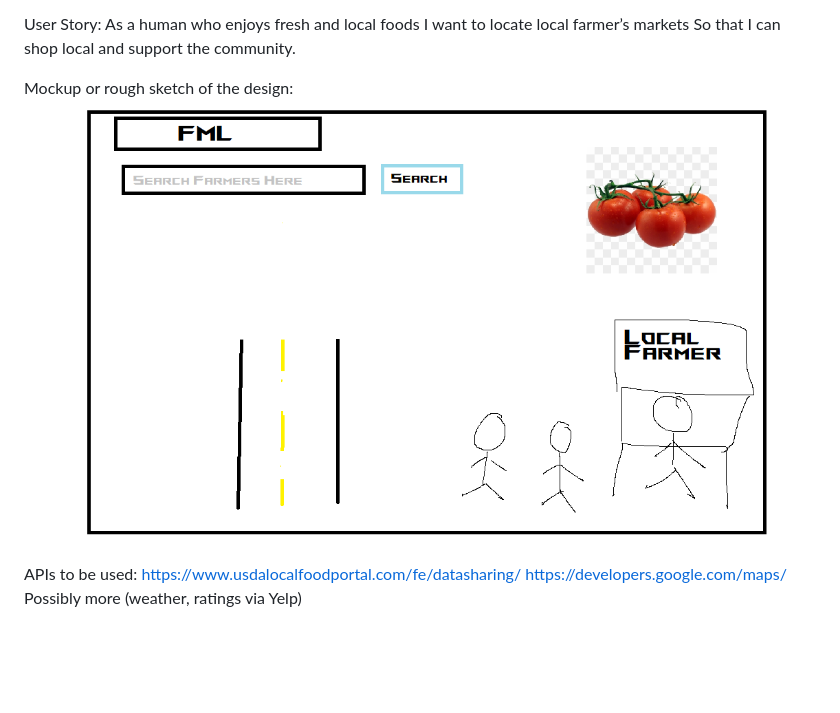
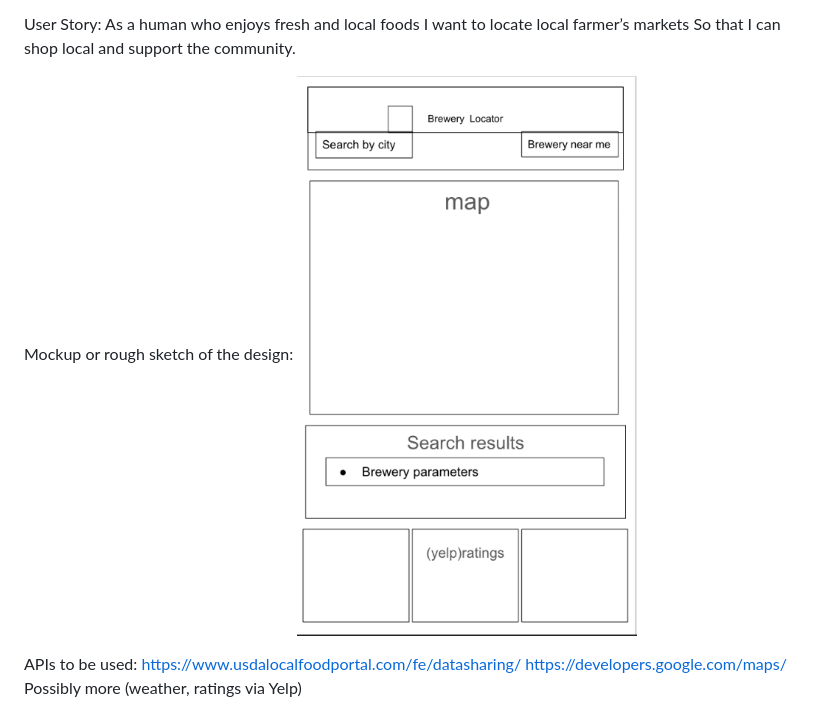
Before and after one commit to tbarns/Brewery-Locator, a Markdown page: README.md, the part around the change. GitHub-like rendering; pictures changed too: assets/screenshot.png (added); blank space fills up the shorter version.

Commit message:
fixed readme design

```diff
--- a/README.md
+++ b/README.md
@@ -19,7 +19,7 @@ User Story:
 	So that I can shop local and support the community.
 
 Mockup or rough sketch of the design:
-![](assets/project%201%20sketch.png)
+![](assets/screenshot.png)
 
 APIs to be used:
 https://www.usdalocalfoodportal.com/fe/datasharing/
```
Also changed, not shown: 1 other file.
